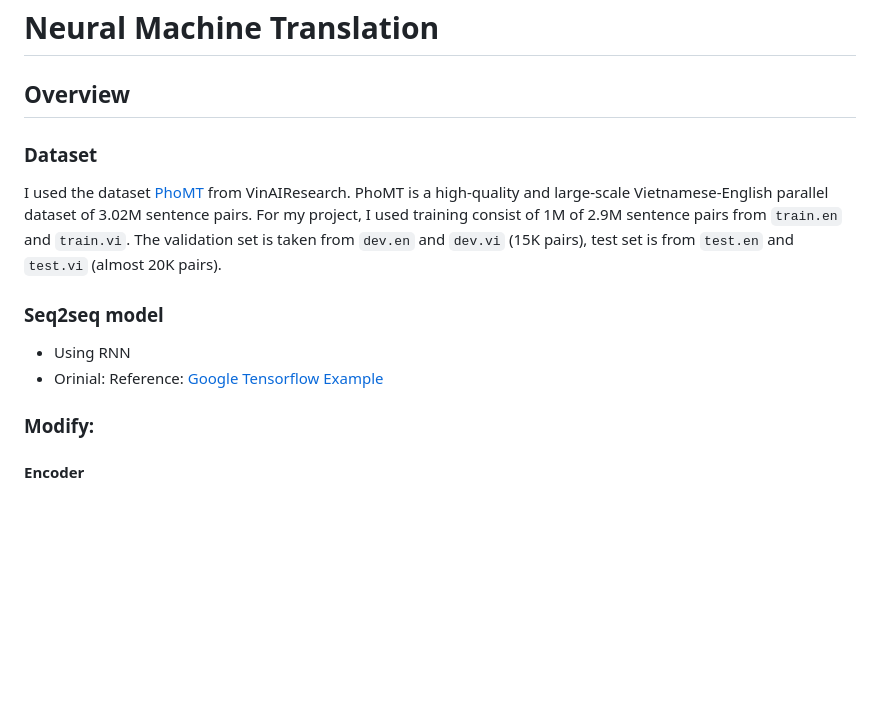
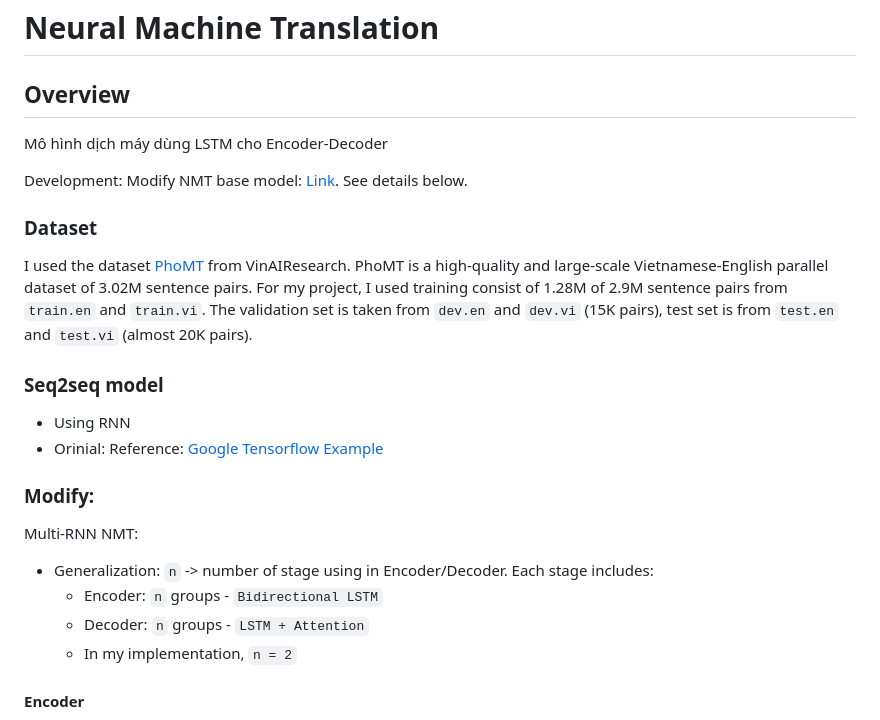
Before and after one commit to hsthe29/NeuralMachineTranslation, a Markdown page: README.md, the part around the change printed below. Rendered like a GitHub page; blank space fills up the shorter version.

Commit message:
update project

```diff
--- a/README.md
+++ b/README.md
@@ -1,13 +1,22 @@
 # Neural Machine Translation
 
 ## Overview
+Mô hình dịch máy dùng LSTM cho Encoder-Decoder
+
+Development: Modify NMT base model: [Link](https://www.tensorflow.org/text/tutorials/nmt_with_attention). See details below.
+
 ### Dataset
-I used the dataset [PhoMT](https://github.com/VinAIResearch/PhoMT) from VinAIResearch. PhoMT is a high-quality and large-scale Vietnamese-English parallel dataset of 3.02M sentence pairs. For my project, I used training consist of 1M of 2.9M sentence pairs from `train.en` and `train.vi`. The validation set is taken from `dev.en` and `dev.vi` (15K pairs), test set is from `test.en` and `test.vi` (almost 20K pairs).
+I used the dataset [PhoMT](https://github.com/VinAIResearch/PhoMT) from VinAIResearch. PhoMT is a high-quality and large-scale Vietnamese-English parallel dataset of 3.02M sentence pairs. For my project, I used training consist of 1.28M of 2.9M sentence pairs from `train.en` and `train.vi`. The validation set is taken from `dev.en` and `dev.vi` (15K pairs), test set is from `test.en` and `test.vi` (almost 20K pairs).
 
 ### Seq2seq model
 - Using RNN
 - Orinial: Reference: [Google Tensorflow Example](https://www.tensorflow.org/text/tutorials/nmt_with_attention)
 ### Modify:
+Multi-RNN NMT:
+ - Generalization: `n` -> number of stage using in Encoder/Decoder. Each stage includes:
+   - Encoder: `n` groups - `Bidirectional LSTM`
+   - Decoder: `n` groups - `LSTM + Attention`
+   - In my implementation, `n = 2`
 #### Encoder
 ![encoder.png](pictures/encoder.png)
 #### Attention
```
Also changed, not shown: other parts of README.md (+11 -5 lines), pictures/accuracy.png (added), pictures/loss.png (added), 15 other files.
